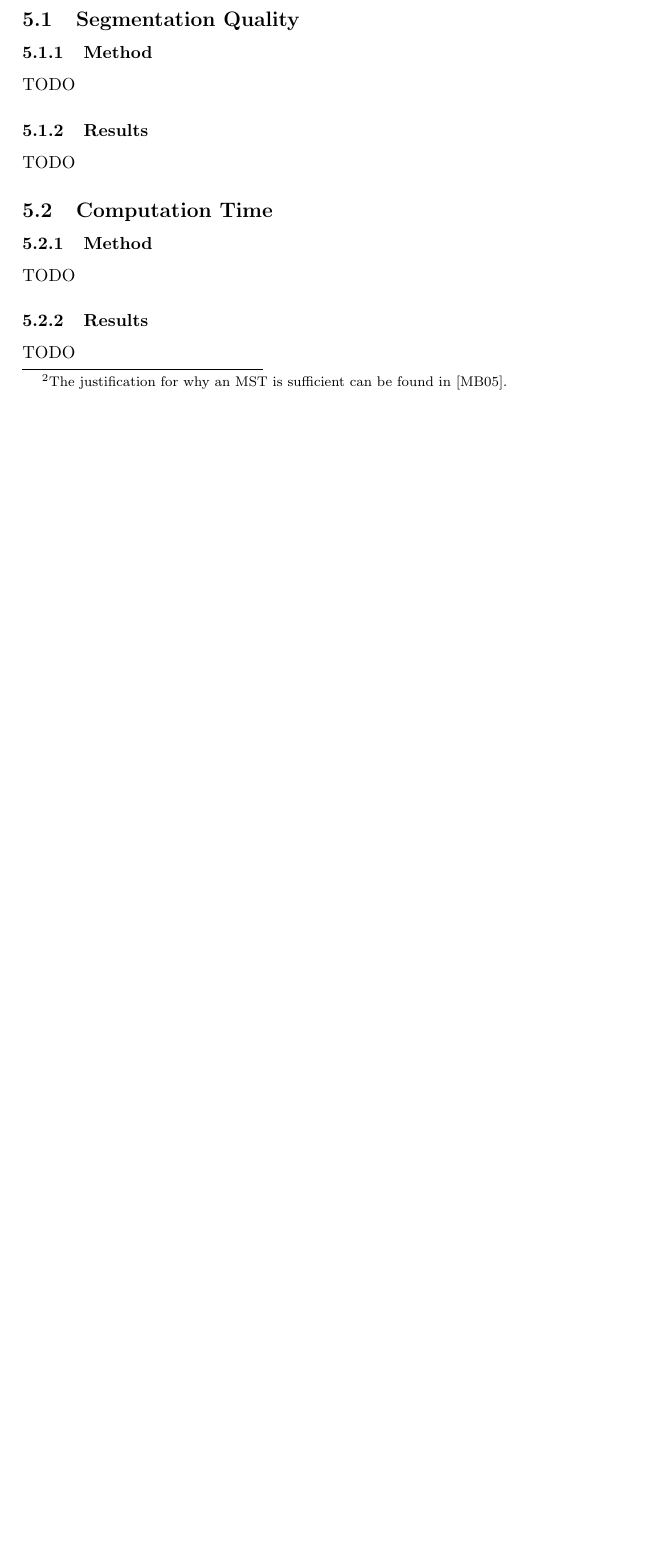
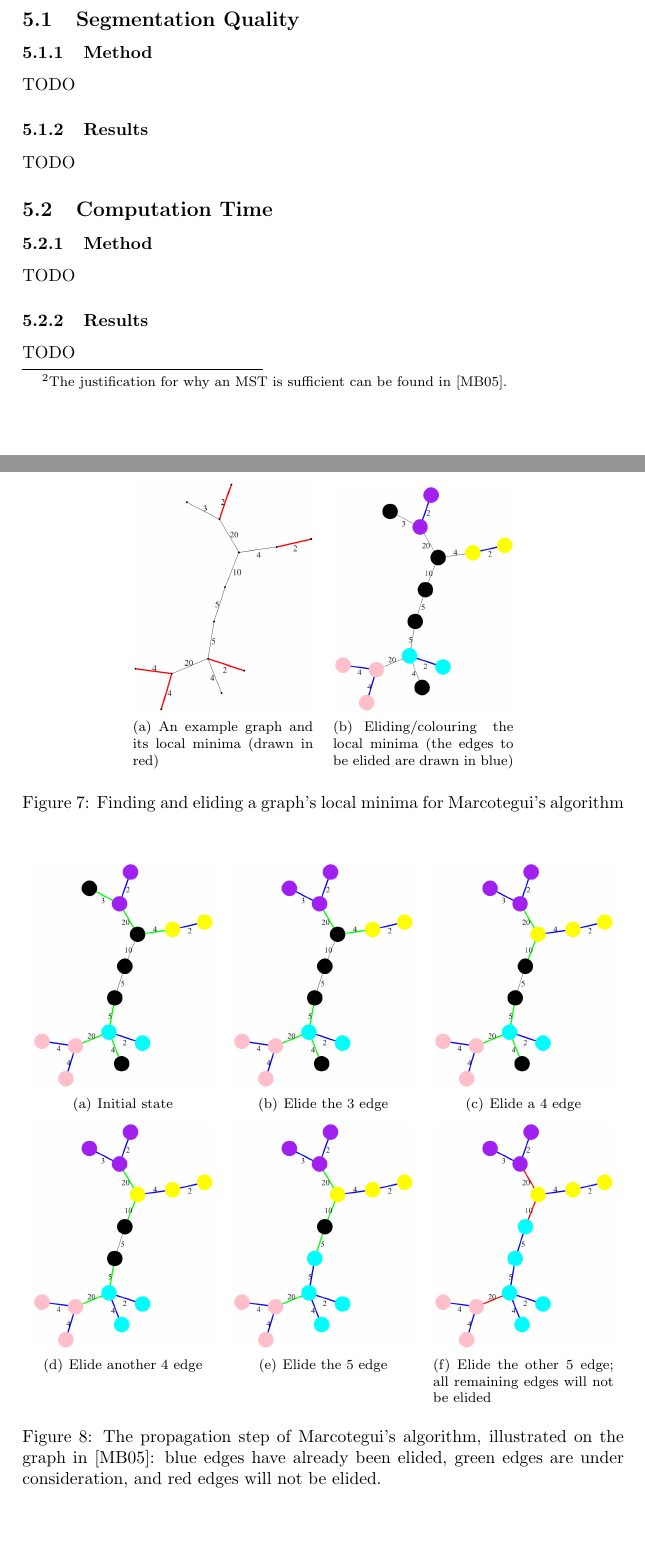
Before and after one commit to sgolodetz/waterfallpaper, a LaTeX paper (waterfallpaper.tex): part of page 8 of 17 before the commit and two parts of pages 8 and 9 of 18 after it, the two joined at a grey line, cut so that both start at the same text, the shorter picture padded with empty space. Compiled offline with pdfLaTeX.

Commit message:
Add figures to illustrate Marcotegui's algorithm.

```diff
--- a/waterfallpaper.tex
+++ b/waterfallpaper.tex
@@ -306,6 +306,54 @@ At the start of Marcotegui's algorithm, the first input partition (produced from
 \item TODO
 
 \end{enumerate}
+
+%---
+\begin{stusubfig}{p}
+  \subfigure[An example graph and its local minima (drawn in red)]
+	{\includegraphics[width=.3\linewidth]{segmentation-waterfall-marcotegui-graphlocalminima.png}}%
+	%
+	\hspace{4mm}%
+	%
+	\subfigure[Eliding/colouring the local minima (the edges to be elided are drawn in blue)]
+	{\includegraphics[width=.3\linewidth]{segmentation-waterfall-marcotegui-localminimaelision.png}}%
+\caption{Finding and eliding a graph's local minima for Marcotegui's algorithm}
+\label{fig:segmentation-waterfall-marcotegui-localminima}
+\end{stusubfig}
+%---
+
+%---
+\begin{stusubfig}{p}
+	\subfigure[Initial state]
+	{\includegraphics[width=.3\linewidth]{segmentation-waterfall-marcotegui-propagation-a.png}}%
+	%
+	\hspace{4mm}%
+	%
+	\subfigure[Elide the 3 edge]
+	{\includegraphics[width=.3\linewidth]{segmentation-waterfall-marcotegui-propagation-b.png}}%
+	%
+	\hspace{4mm}%
+	%
+	\subfigure[Elide a 4 edge]
+	{\includegraphics[width=.3\linewidth]{segmentation-waterfall-marcotegui-propagation-c.png}}%
+	%
+	\hspace{4mm}%
+	%
+	\subfigure[Elide another 4 edge]
+	{\includegraphics[width=.3\linewidth]{segmentation-waterfall-marcotegui-propagation-d.png}}%
+	%
+	\hspace{4mm}%
+	%
+	\subfigure[Elide the 5 edge]
+	{\includegraphics[width=.3\linewidth]{segmentation-waterfall-marcotegui-propagation-e.png}}%
+	%
+	\hspace{4mm}%
+	%
+	\subfigure[Elide the other 5 edge; all remaining edges will not be elided]
+	{\includegraphics[width=.3\linewidth]{segmentation-waterfall-marcotegui-propagation-f.png}}%
+\caption{The propagation step of Marcotegui's algorithm, illustrated on the graph in \cite{marcotegui05}: blue edges have already been elided, green edges are under consideration, and red edges will not be elided.}
+\label{fig:segmentation-waterfall-marcotegui-propagation}
+\end{stusubfig}
+%---
 
 %############################
 \section{Nicholls' Algorithm}
```
Also changed, not shown: segmentation-waterfall-marcotegui-graphlocalminima.png (added), segmentation-waterfall-marcotegui-localminimaelision.png (added), segmentation-waterfall-marcotegui-propagation-a.png (added), segmentation-waterfall-marcotegui-propagation-b.png (added), segmentation-waterfall-marcotegui-propagation-c.png (added), segmentation-waterfall-marcotegui-propagation-d.png (added), segmentation-waterfall-marcotegui-propagation-e.png (added), segmentation-waterfall-marcotegui-propagation-f.png (added), waterfallpaper.tex (2 more changed lines).
